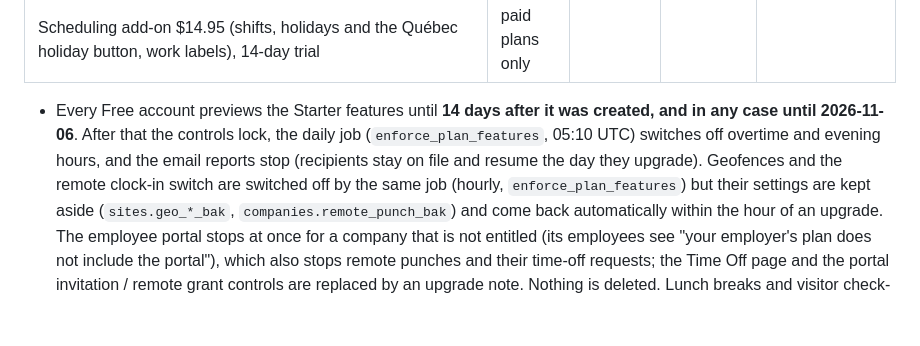
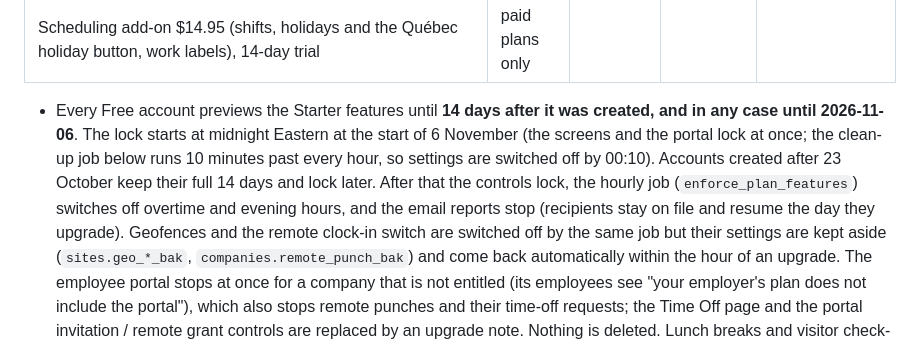
Before and after one commit to MeissamOaziz/Timesheet, a Markdown page: docs/support-playbook.md, the part around the change. Drawn GitHub-style; blank space fills up the shorter version.

Commit message:
Support playbook: enforcement job is hourly, lock starts at midnight Eastern on 6 Nov, newer accounts lock later
Co-Authored-By: Claude Sonnet 5.5 <noreply@anthropic.com>

```diff
--- a/docs/support-playbook.md
+++ b/docs/support-playbook.md
@@ -109,9 +109,12 @@ The pricing page, the in-app locks and the server jobs all follow this table. If
 | Scheduling add-on $14.95 (shifts, holidays and the Québec holiday button, work labels), 14-day trial | paid plans only | | | |
 
 - Every Free account previews the Starter features until **14 days after it was created, and in any case until
-  2026-11-06**. After that the controls lock, the daily job (`enforce_plan_features`, 05:10 UTC) switches off overtime
-  and evening hours, and the email reports stop (recipients stay on file and resume the day they upgrade).
-  Geofences and the remote clock-in switch are switched off by the same job (hourly, `enforce_plan_features`) but their
+  2026-11-06**. The lock starts at midnight Eastern at the start of 6 November (the screens and the portal lock at once;
+  the clean-up job below runs 10 minutes past every hour, so settings are switched off by 00:10). Accounts created after
+  23 October keep their full 14 days and lock later. After that the controls lock, the hourly job
+  (`enforce_plan_features`) switches off overtime and evening hours, and the email reports stop (recipients stay on file
+  and resume the day they upgrade).
+  Geofences and the remote clock-in switch are switched off by the same job but their
   settings are kept aside (`sites.geo_*_bak`, `companies.remote_punch_bak`) and come back automatically within the hour
   of an upgrade. The employee portal stops at once for a company that is not entitled (its employees see "your
   employer's plan does not include the portal"), which also stops remote punches and their time-off requests; the
```
